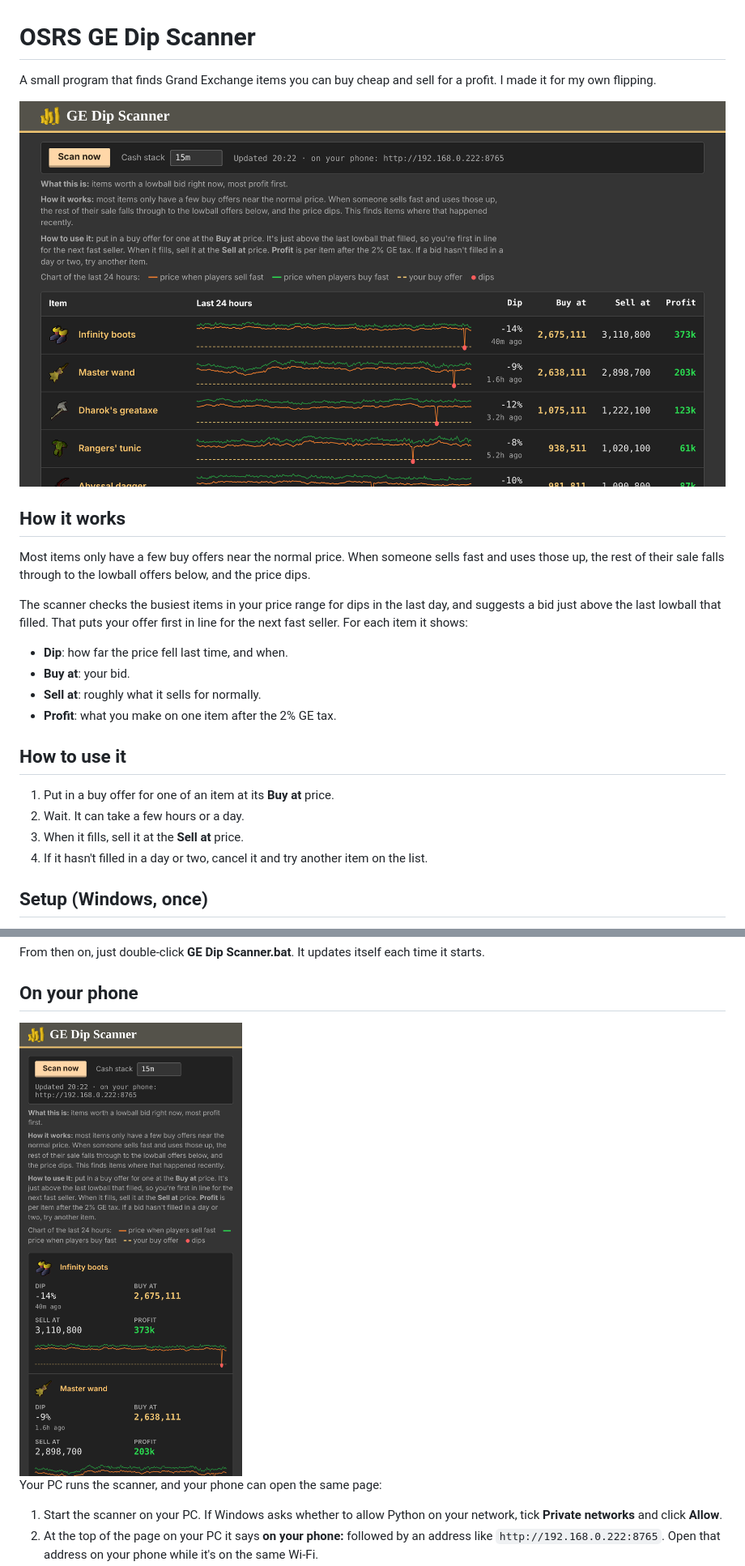
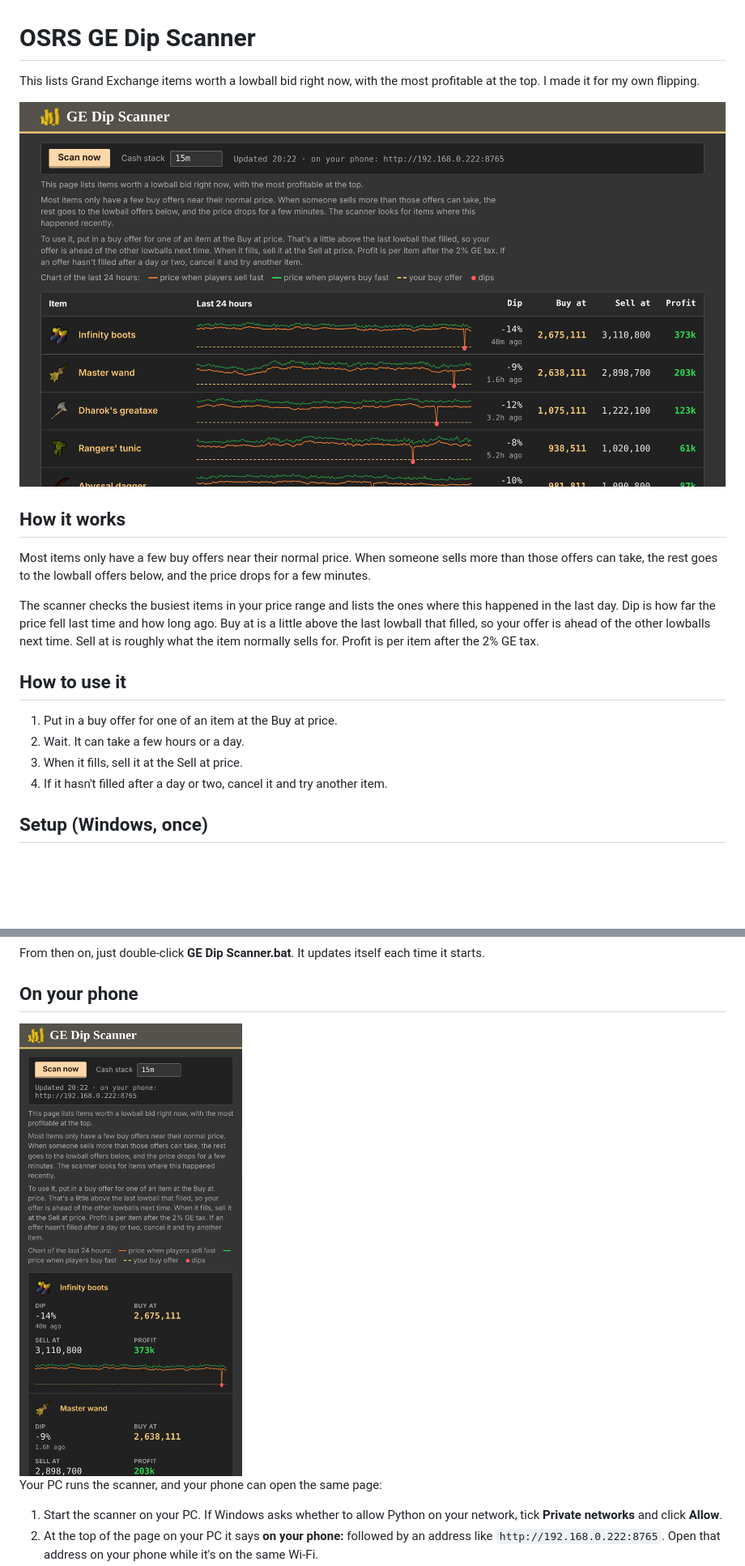
Before and after one commit to drfino/osrs-dip-scanner, a Markdown page: README.md, 2 parts joined by grey strips. Shown at 81% size. GitHub-like rendering; pictures changed too: docs/desktop.png, docs/phone.png; blank space fills up the shorter version.

Commit message:
Plainer wording on the page and README
Co-Authored-By: Claude Opus 5.5 <noreply@anthropic.com>

```diff
--- a/README.md
+++ b/README.md
@@ -1,30 +1,26 @@
 # OSRS GE Dip Scanner
 
-A small program that finds Grand Exchange items you can buy cheap and sell for a profit. I made it
-for my own flipping.
+This lists Grand Exchange items worth a lowball bid right now, with the most profitable at the top.
+I made it for my own flipping.
 
 ![The scanner page](docs/desktop.png)
 
 ## How it works
 
-Most items only have a few buy offers near the normal price. When someone sells fast and uses those
-up, the rest of their sale falls through to the lowball offers below, and the price dips.
+Most items only have a few buy offers near their normal price. When someone sells more than those
+offers can take, the rest goes to the lowball offers below, and the price drops for a few minutes.
 
-The scanner checks the busiest items in your price range for dips in the last day, and suggests a
-bid just above the last lowball that filled. That puts your offer first in line for the next fast
-seller. For each item it shows:
-
-- **Dip**: how far the price fell last time, and when.
-- **Buy at**: your bid.
-- **Sell at**: roughly what it sells for normally.
-- **Profit**: what you make on one item after the 2% GE tax.
+The scanner checks the busiest items in your price range and lists the ones where this happened in
+the last day. Dip is how far the price fell last time and how long ago. Buy at is a little above the
+last lowball that filled, so your offer is ahead of the other lowballs next time. Sell at is roughly
+what the item normally sells for. Profit is per item after the 2% GE tax.
 
 ## How to use it
 
-1. Put in a buy offer for one of an item at its **Buy at** price.
+1. Put in a buy offer for one of an item at the Buy at price.
 2. Wait. It can take a few hours or a day.
-3. When it fills, sell it at the **Sell at** price.
-4. If it hasn't filled in a day or two, cancel it and try another item on the list.
+3. When it fills, sell it at the Sell at price.
+4. If it hasn't filled after a day or two, cancel it and try another item.
 
 ## Setup (Windows, once)
 
```
Also changed, not shown: 1 other file.
